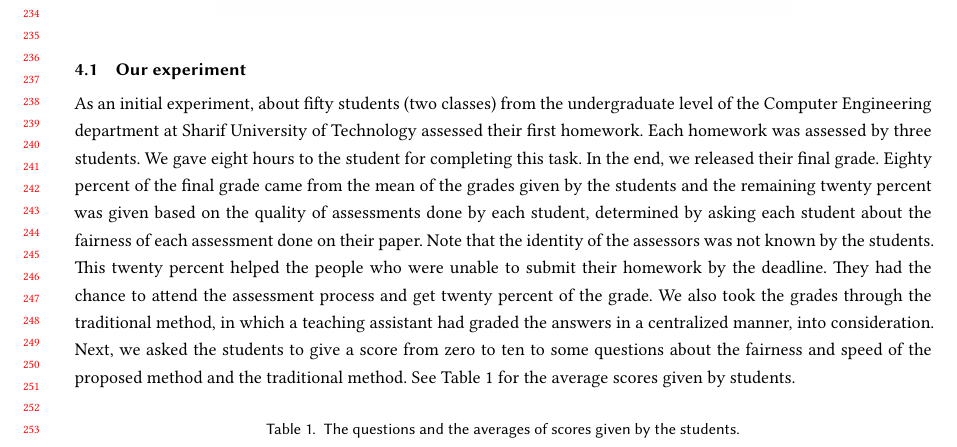
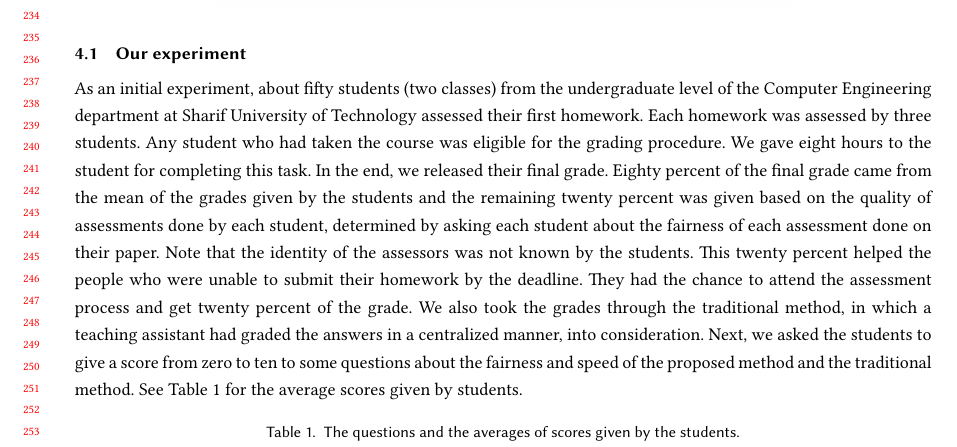
Before and after one commit to BlockchainAssessment/CHI2022-LBW, a LaTeX paper (sample-manuscript.tex): part of page 5 of 8, cut so that both start at the same text. Compiled offline with XeLaTeX.

Commit message:
Added access requirements

```diff
--- a/sample-manuscript.tex
+++ b/sample-manuscript.tex
@@ -356,7 +356,7 @@ Fig. \ref{fig2} presents the main functionalities in our proposed system.
 
 \subsection{Our experiment}
 
-As an initial experiment, about fifty students (two classes) from the undergraduate level of the Computer Engineering department at Sharif University of Technology assessed their first homework. Each homework was assessed by three students. We gave eight hours to the student for completing this task. In the end, we released their final grade. Eighty percent of the final grade came from the mean of the grades given by the students and
+As an initial experiment, about fifty students (two classes) from the undergraduate level of the Computer Engineering department at Sharif University of Technology assessed their first homework. Each homework was assessed by three students. Any student who had taken the course was eligible for the grading procedure. We gave eight hours to the student for completing this task. In the end, we released their final grade. Eighty percent of the final grade came from the mean of the grades given by the students and
 the remaining twenty percent was given based on the quality of assessments done by each student, determined by asking each student about the fairness of each assessment done on their paper. Note that the identity of the assessors was not known by the students.
 This twenty percent helped the people who were unable to submit their homework by the deadline. They had the chance to attend the assessment process and get twenty percent of the grade.
 We also took the grades through the traditional method, in which a teaching assistant had graded the answers in a centralized manner, into consideration.
```
Also changed, not shown: sample-manuscript.pdf, 2 other files.
